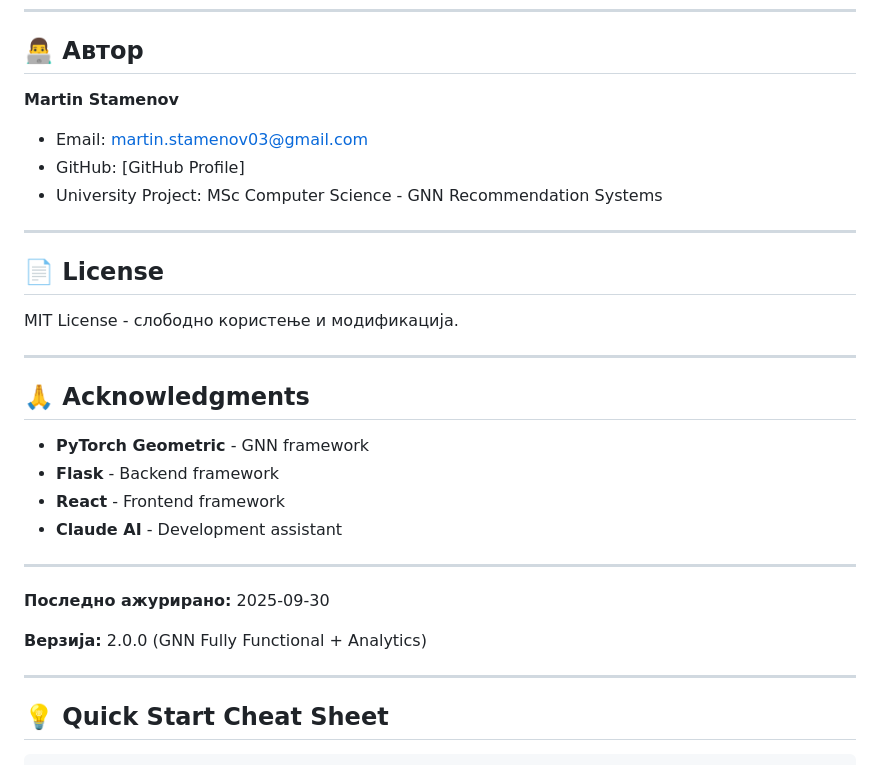
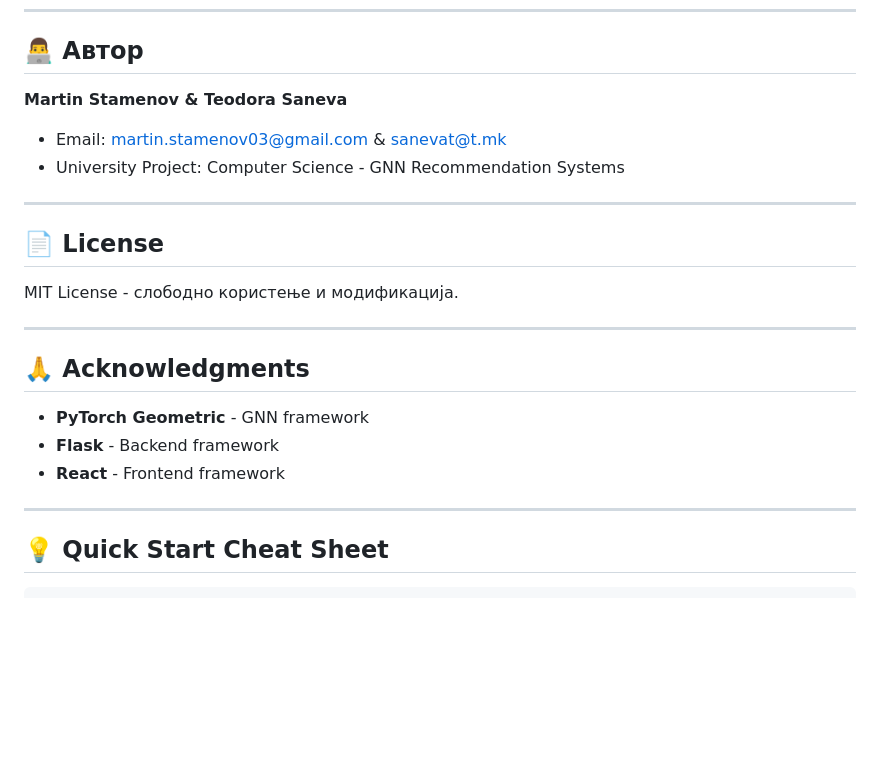
Before and after one commit to stamenovmartin/Meetup, a Markdown page: README.md, the part around the change. Rendered like a GitHub page; blank space fills up the shorter version.

```diff
--- a/README.md
+++ b/README.md
@@ -459,10 +459,9 @@ python -c "from models.recommender import get_recommender; r = get_recommender()
 
 ## 👨‍💻 Автор
 
-**Martin Stamenov**
-- Email: martin.stamenov03@gmail.com
-- GitHub: [GitHub Profile]
-- University Project: MSc Computer Science - GNN Recommendation Systems
+**Martin Stamenov & Teodora Saneva**
+- Email: martin.stamenov03@gmail.com & sanevat@t.mk
+- University Project: Computer Science - GNN Recommendation Systems
 
 ---
 
@@ -477,15 +476,9 @@ MIT License - слободно користење и модификација.
 - **PyTorch Geometric** - GNN framework
 - **Flask** - Backend framework
 - **React** - Frontend framework
-- **Claude AI** - Development assistant
 
 ---
 
-**Последно ажурирано:** 2025-09-30
-
-**Верзија:** 2.0.0 (GNN Fully Functional + Analytics)
-
----
 
 ## 💡 Quick Start Cheat Sheet
 
```
